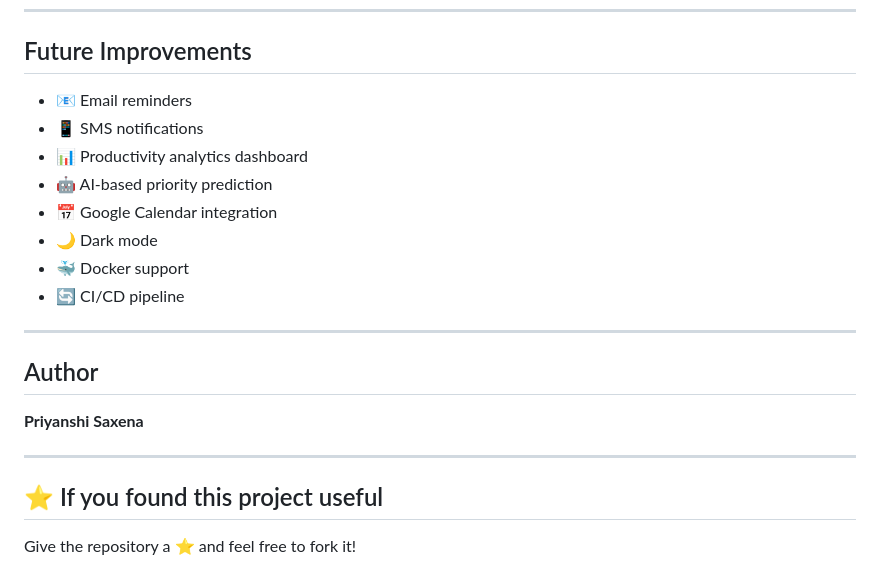
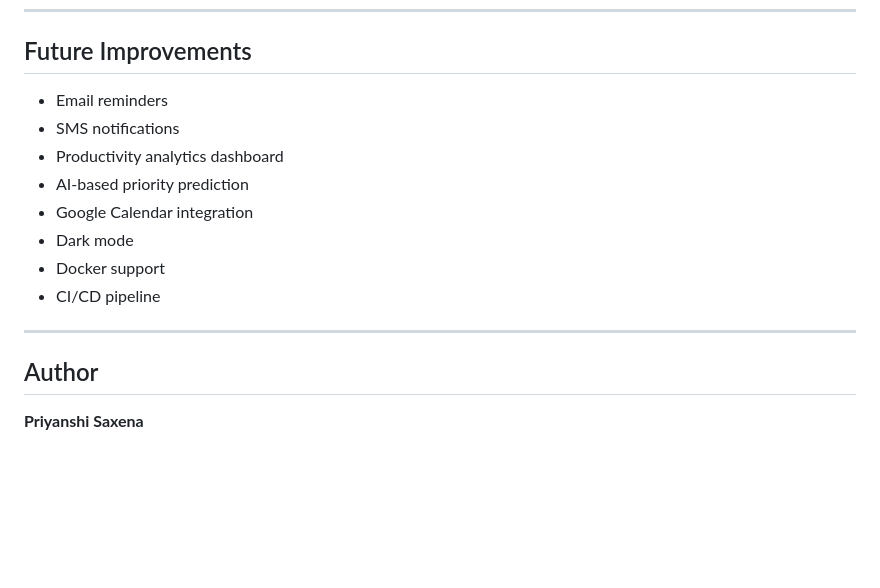
Before and after one commit to Priyanshi248/smart-planner, a Markdown page: README.md, the part around the change. GitHub-like rendering; blank space fills up the shorter version.

Commit message:
Simplify future improvements list format
Removed bullet points from future improvements section.

```diff
--- a/README.md
+++ b/README.md
@@ -232,23 +232,17 @@ During development, several real-world issues were resolved:
 
 ## Future Improvements
 
-- 📧 Email reminders
-- 📱 SMS notifications
-- 📊 Productivity analytics dashboard
-- 🤖 AI-based priority prediction
-- 📅 Google Calendar integration
-- 🌙 Dark mode
-- 🐳 Docker support
-- 🔄 CI/CD pipeline
+- Email reminders
+- SMS notifications
+- Productivity analytics dashboard
+- AI-based priority prediction
+- Google Calendar integration
+- Dark mode
+- Docker support
+- CI/CD pipeline
 
 ---
 
 ## Author
 
 **Priyanshi Saxena**
-
----
-
-## ⭐ If you found this project useful
-
-Give the repository a ⭐ and feel free to fork it!
```
